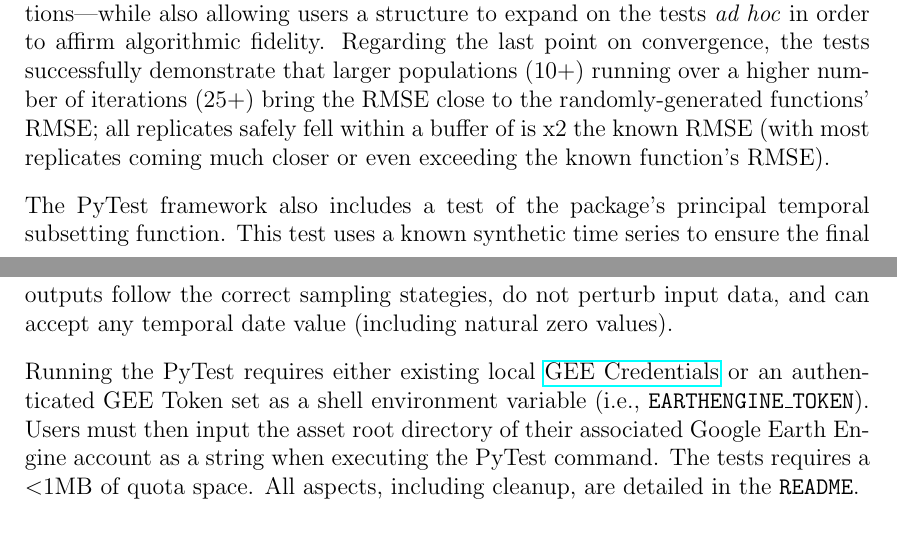
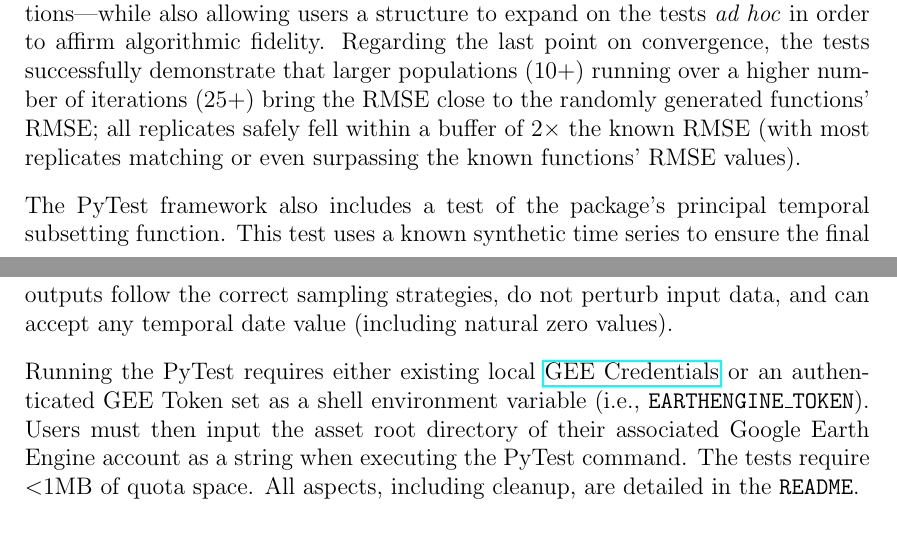
Before and after one commit to uzh-eoas/geeode, a LaTeX document (paper/paper.tex): two parts of pages 4 and 5 of 8, joined at a grey line, cut so that both start at the same text. Compiled offline with pdfLaTeX.

Commit message:
JORS revision: final paper copy-edits and formatting updates

```diff
--- a/paper/paper.tex
+++ b/paper/paper.tex
@@ -82,11 +82,11 @@ Included in the repository is also a PyTest‑based testing framework to confirm
   \item And lastly, the iterations' \textbf{RMSE should converge on (or towards)}, in this case, \textbf{the RMSE of the known radomly-generated function} (within an acceptable buffer).
 \end{itemize}
 
-The existing PyTest framework assesses a variety of functional families—currently including multiple replicates of logarithmic, quadratic, harmonic, and linear functions—while also allowing users a structure to expand on the tests \emph{ad hoc} in order to affirm algorithmic fidelity. Regarding the last point on convergence, the tests successfully demonstrate that larger populations (10+) running over a higher number of iterations (25+) bring the RMSE close to the randomly-generated functions' RMSE; all replicates safely fell within a buffer of is x2 the known RMSE (with most replicates coming much closer or even exceeding the known function's RMSE).
+The existing PyTest framework assesses a variety of functional families—currently including multiple replicates of logarithmic, quadratic, harmonic, and linear functions—while also allowing users a structure to expand on the tests \emph{ad hoc} in order to affirm algorithmic fidelity. Regarding the last point on convergence, the tests successfully demonstrate that larger populations (10+) running over a higher number of iterations (25+) bring the RMSE close to the randomly generated functions' RMSE; all replicates safely fell within a buffer of 2\texttimes{} the known RMSE (with most replicates matching or even surpassing the known functions' RMSE values).
 
-The PyTest framework also includes a test of the package's principal temporal subsetting function. This test uses a known synthetic time series to ensure the final outputs follow the correct sampling stategies, do not perturb input data, and can accept any temporal date value (including natural zero values).
+The PyTest framework also includes a test of the package's principal temporal subsetting function. This test uses a known synthetic time series to ensure the final outputs follow the correct sampling strategies, do not perturb input data, and can accept any temporal date value (including natural zero values).
 
-Running the PyTest requires either existing local \href{https://developers.google.com/earth-engine/guides/auth}{GEE Credentials} or an authenticated GEE Token set as a shell environment variable (i.e., \texttt{EARTHENGINE\_TOKEN}). Users must then input the asset root directory of their associated Google Earth Engine account as a string when executing the PyTest command. The tests requires a $<$1MB of quota space. All aspects, including cleanup, are detailed in the \texttt{README}.
+Running the PyTest requires either existing local \href{https://developers.google.com/earth-engine/guides/auth}{GEE Credentials} or an authenticated GEE Token set as a shell environment variable (i.e., \texttt{EARTHENGINE\_TOKEN}). Users must then input the asset root directory of their associated Google Earth Engine account as a string when executing the PyTest command. The tests require $<$1MB of quota space. All aspects, including cleanup, are detailed in the \texttt{README}.
 
 \section*{(2) Availability}
 \vspace{0.5cm}
```
Also changed, not shown: paper/paper.pdf.
